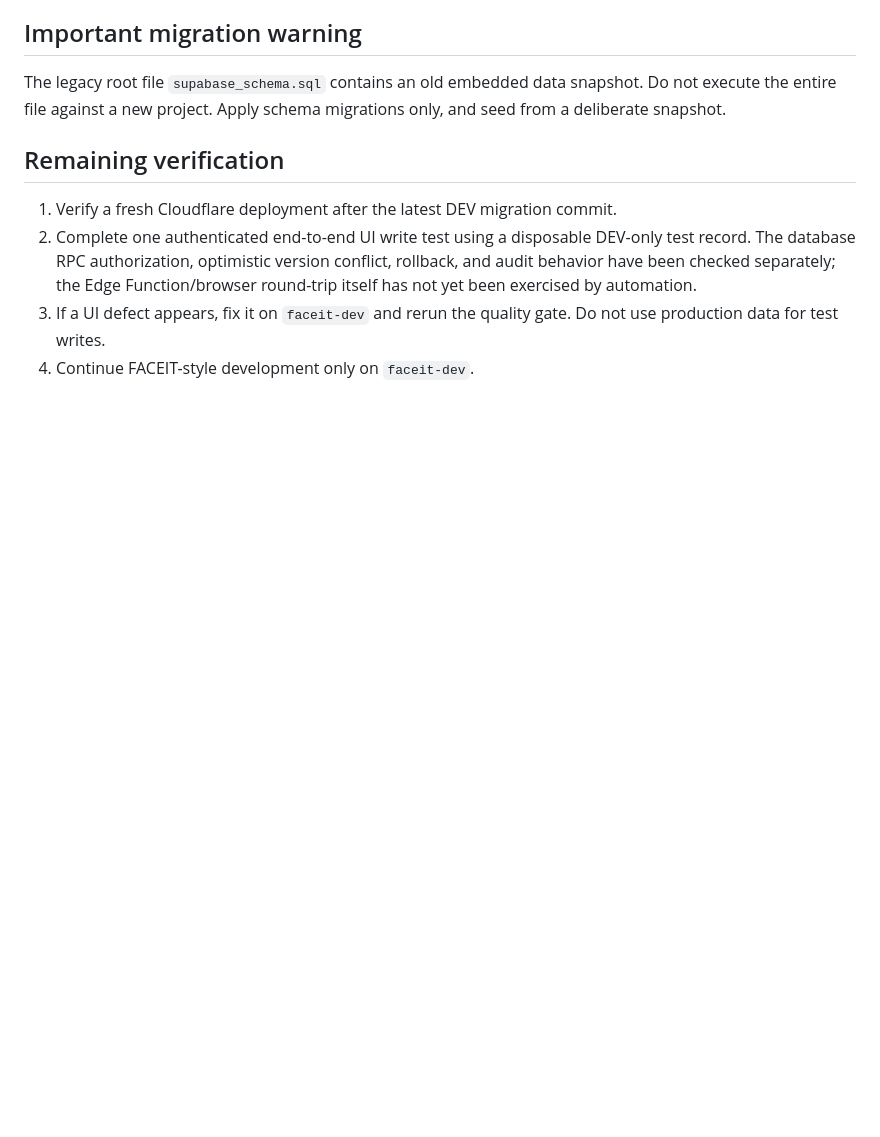
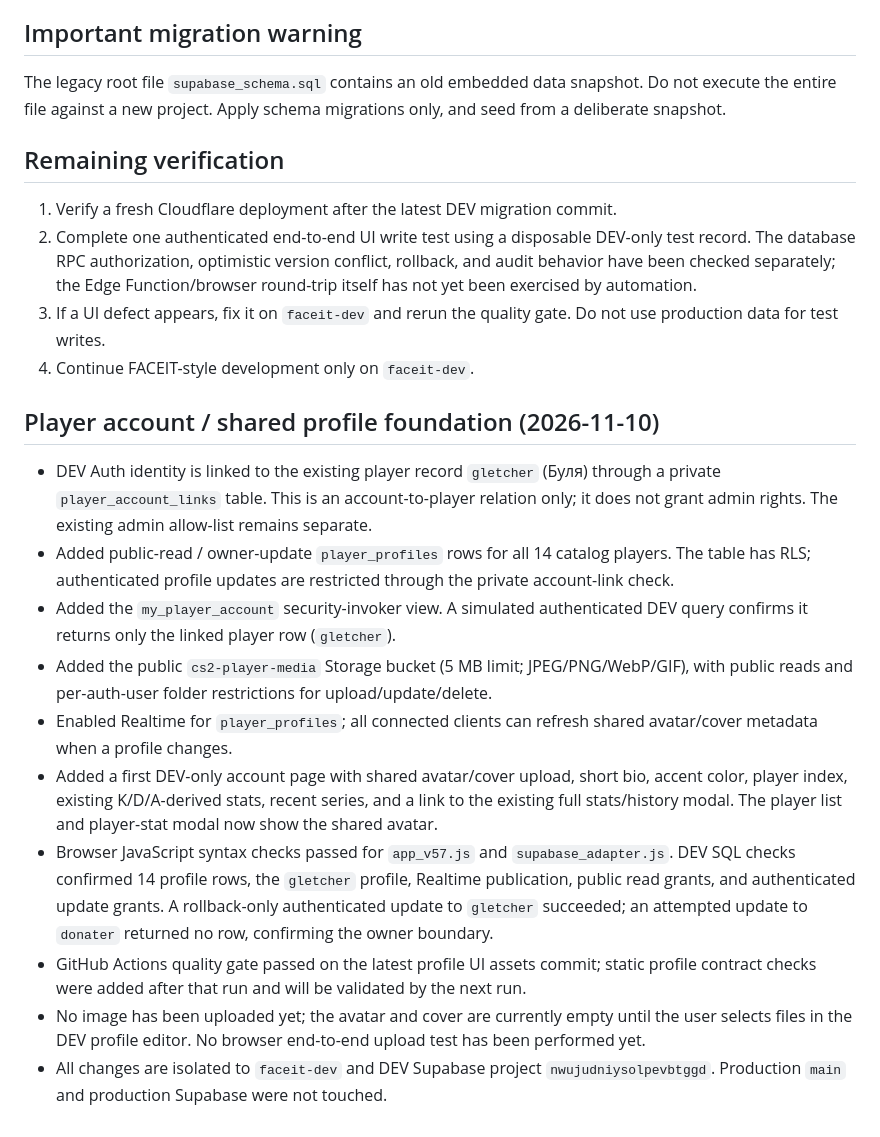
Before and after one commit to nonspam/cs2-5x5, a Markdown page: DEV_COPY_STATUS.md, the part around the change. Rendered like a GitHub page; blank space fills up the shorter version.

Commit message:
Document DEV player profile foundation

```diff
--- a/DEV_COPY_STATUS.md
+++ b/DEV_COPY_STATUS.md
@@ -48,3 +48,16 @@ The legacy root file `supabase_schema.sql` contains an old embedded data snapsho
 2. Complete one authenticated end-to-end UI write test using a disposable DEV-only test record. The database RPC authorization, optimistic version conflict, rollback, and audit behavior have been checked separately; the Edge Function/browser round-trip itself has not yet been exercised by automation.
 3. If a UI defect appears, fix it on `faceit-dev` and rerun the quality gate. Do not use production data for test writes.
 4. Continue FACEIT-style development only on `faceit-dev`.
+
+
+## Player account / shared profile foundation (2026-11-10)
+- DEV Auth identity is linked to the existing player record `gletcher` (Буля) through a private `player_account_links` table. This is an account-to-player relation only; it does not grant admin rights. The existing admin allow-list remains separate.
+- Added public-read / owner-update `player_profiles` rows for all 14 catalog players. The table has RLS; authenticated profile updates are restricted through the private account-link check.
+- Added the `my_player_account` security-invoker view. A simulated authenticated DEV query confirms it returns only the linked player row (`gletcher`).
+- Added the public `cs2-player-media` Storage bucket (5 MB limit; JPEG/PNG/WebP/GIF), with public reads and per-auth-user folder restrictions for upload/update/delete.
+- Enabled Realtime for `player_profiles`; all connected clients can refresh shared avatar/cover metadata when a profile changes.
+- Added a first DEV-only account page with shared avatar/cover upload, short bio, accent color, player index, existing K/D/A-derived stats, recent series, and a link to the existing full stats/history modal. The player list and player-stat modal now show the shared avatar.
+- Browser JavaScript syntax checks passed for `app_v57.js` and `supabase_adapter.js`. DEV SQL checks confirmed 14 profile rows, the `gletcher` profile, Realtime publication, public read grants, and authenticated update grants. A rollback-only authenticated update to `gletcher` succeeded; an attempted update to `donater` returned no row, confirming the owner boundary.
+- GitHub Actions quality gate passed on the latest profile UI assets commit; static profile contract checks were added after that run and will be validated by the next run.
+- No image has been uploaded yet; the avatar and cover are currently empty until the user selects files in the DEV profile editor. No browser end-to-end upload test has been performed yet.
+- All changes are isolated to `faceit-dev` and DEV Supabase project `nwujudniysolpevbtggd`. Production `main` and production Supabase were not touched.
```
